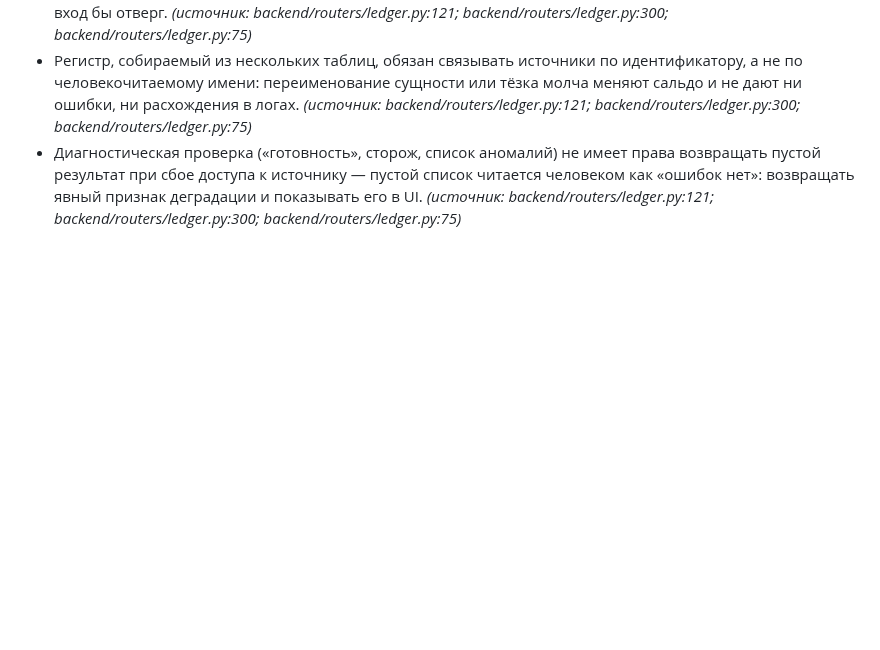
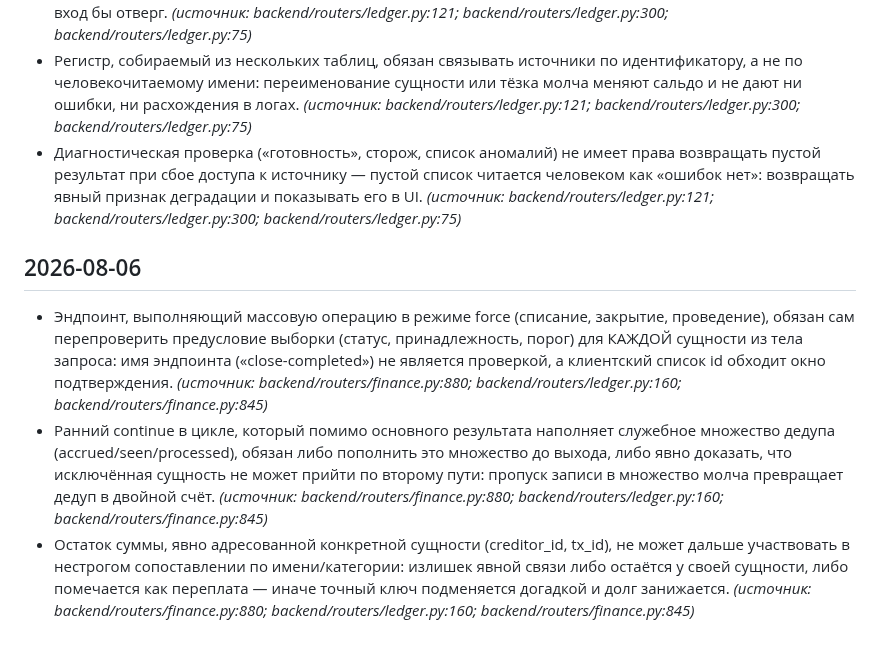
Before and after one commit to pbpbclub/firma, a Markdown page: docs/code_rules.md, the part around the change. Rendered like a GitHub page; blank space fills up the shorter version.

Commit message:
auto-sync 2026-08-06 22:00 — 1 файлов: code_rules.md
Co-Authored-By: Claude Opus 4.8 <noreply@anthropic.com>

```diff
--- a/docs/code_rules.md
+++ b/docs/code_rules.md
@@ -67,3 +67,8 @@
 - Новый эндпоинт записи денежной сущности обязан прогонять тело через уже существующую валидацию этой сущности (payment_source, подотчётное лицо, категория, существование ссылок), а не свой урезанный набор проверок: побочные контуры (касса, подотчёт, лицевой счёт) получают строку, которую основной вход бы отверг. _(источник: backend/routers/ledger.py:121; backend/routers/ledger.py:300; backend/routers/ledger.py:75)_
 - Регистр, собираемый из нескольких таблиц, обязан связывать источники по идентификатору, а не по человекочитаемому имени: переименование сущности или тёзка молча меняют сальдо и не дают ни ошибки, ни расхождения в логах. _(источник: backend/routers/ledger.py:121; backend/routers/ledger.py:300; backend/routers/ledger.py:75)_
 - Диагностическая проверка («готовность», сторож, список аномалий) не имеет права возвращать пустой результат при сбое доступа к источнику — пустой список читается человеком как «ошибок нет»: возвращать явный признак деградации и показывать его в UI. _(источник: backend/routers/ledger.py:121; backend/routers/ledger.py:300; backend/routers/ledger.py:75)_
+
+## 2026-08-06
+- Эндпоинт, выполняющий массовую операцию в режиме force (списание, закрытие, проведение), обязан сам перепроверить предусловие выборки (статус, принадлежность, порог) для КАЖДОЙ сущности из тела запроса: имя эндпоинта («close-completed») не является проверкой, а клиентский список id обходит окно подтверждения. _(источник: backend/routers/finance.py:880; backend/routers/ledger.py:160; backend/routers/finance.py:845)_
+- Ранний continue в цикле, который помимо основного результата наполняет служебное множество дедупа (accrued/seen/processed), обязан либо пополнить это множество до выхода, либо явно доказать, что исключённая сущность не может прийти по второму пути: пропуск записи в множество молча превращает дедуп в двойной счёт. _(источник: backend/routers/finance.py:880; backend/routers/ledger.py:160; backend/routers/finance.py:845)_
+- Остаток суммы, явно адресованной конкретной сущности (creditor_id, tx_id), не может дальше участвовать в нестрогом сопоставлении по имени/категории: излишек явной связи либо остаётся у своей сущности, либо помечается как переплата — иначе точный ключ подменяется догадкой и долг занижается. _(источник: backend/routers/finance.py:880; backend/routers/ledger.py:160; backend/routers/finance.py:845)_
```
